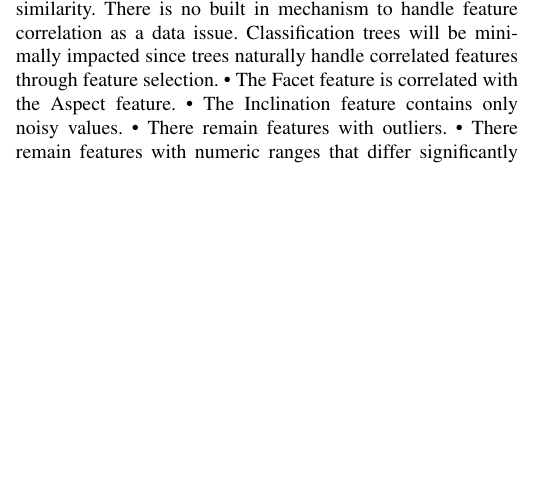
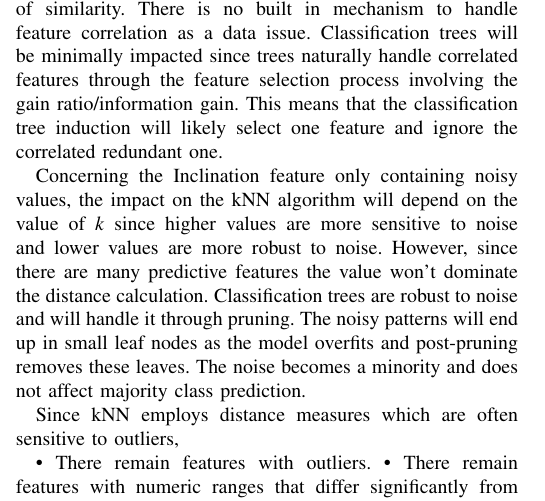
Before and after one commit to Voltzz9/ml441_assignments, a LaTeX problem sheet (assign2/report/26296918RW441assignment2.tex): part of one column of page 2 of 2 before the commit and part of one column of page 2 of 3 after it, cut so that both start at the same text, the shorter picture padded with empty space. Compiled offline with pdfLaTeX; a missing font is replaced by an installed copy or a similar font; a LaTeX package or settings file that is missing is left out.

Commit message:
Work on quality issues

```diff
--- a/assign2/report/26296918RW441assignment2.tex
+++ b/assign2/report/26296918RW441assignment2.tex
@@ -137,9 +137,13 @@ Since kNN relies heavily on distance metrics, it will be severely impacted by mi
 
 
 
-With regards to the Facet feature being correlated with the Aspect feature, kNN will be moderately impacted since the distance calculation used will overweight certain areas of similarity. There is no built in mechanism to handle feature correlation as a data issue. Classification trees will be minimally impacted since trees naturally handle correlated features through feature selection.
-• The Facet feature is correlated with the Aspect feature.
-• The Inclination feature contains only noisy values.
+With regards to the Facet feature being correlated with the Aspect feature, kNN will be moderately impacted since the distance calculation used will overweight certain areas of similarity. There is no built in mechanism to handle feature correlation as a data issue. Classification trees will be minimally impacted since trees naturally handle correlated features through the feature selection process involving the gain ratio/information gain. This means that the classification tree induction will likely select one feature and ignore the correlated redundant one.
+
+Concerning the Inclination feature only containing noisy values, the impact on the kNN algorithm will depend on the value of \textit{k} since higher values are more sensitive to noise and lower values are more robust to noise. However, since there are many predictive features the value won't dominate the distance calculation. Classification trees are robust to noise and will handle it through pruning. The noisy patterns will end up in small leaf nodes as the model overfits and post-pruning removes these leaves. The noise becomes a minority and does not affect majority class prediction.
+
+Since kNN employs distance measures which are often sensitive to outliers,
+
+
 • There remain features with outliers.
 • There remain features with numeric ranges that differ significantly from one another.
 • There are numerical and categorical features.
```
Also changed, not shown: assign2/report/26296918RW441assignment2.pdf.
